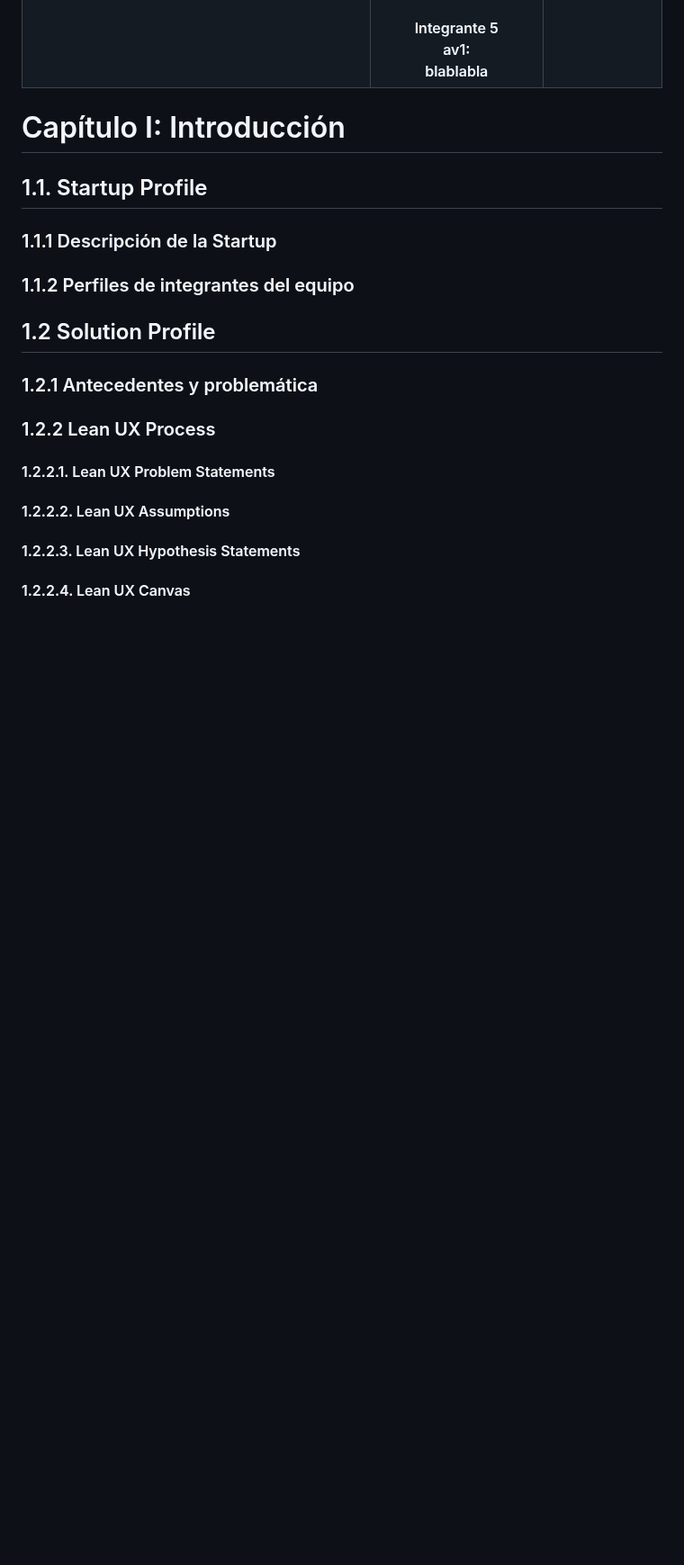
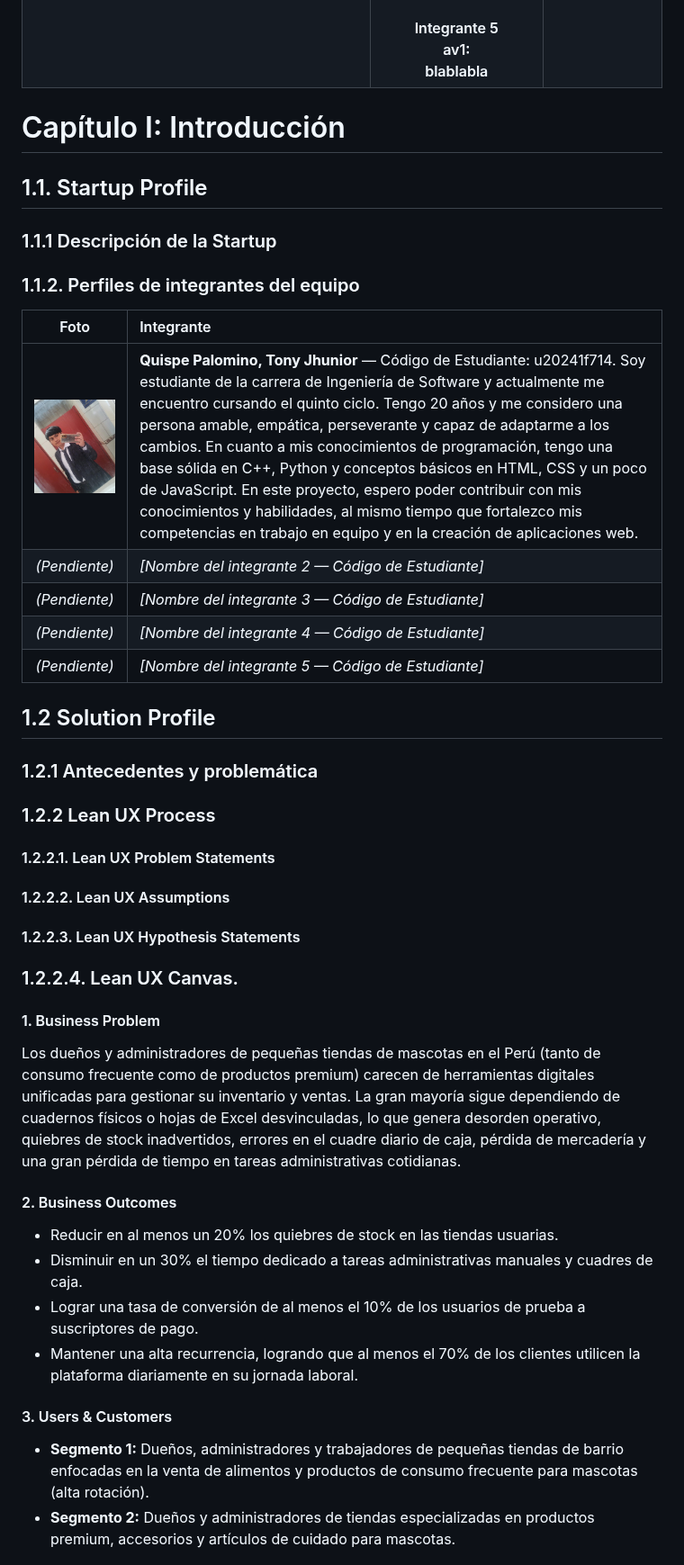
Before and after one commit to 1ASI0730-2620-8074-PetStock/upc-pre-202620--1asi0730-8074-PetStock-report, a Markdown page: README.md, the part around one of its changes. Shown at 90% size. Drawn GitHub-style; pictures changed too: assets/team/Tony-Quispe.jpeg (added); blank space fills up the shorter version.

Commit message:
feat: add team profile and Lean UX Canvas

```diff
--- a/README.md
+++ b/README.md
@@ -233,7 +235,15 @@ blablbalbla
 
 ### 1.1.1 Descripción de la Startup
 
-### 1.1.2 Perfiles de integrantes del equipo
+### 1.1.2. Perfiles de integrantes del equipo
+
+| Foto | Integrante |
+| :---: | :--- |
+| <img src="./assets/team/Tony-Quispe.jpeg" width="120" alt="Tony Quispe"> | **Quispe Palomino, Tony Jhunior** — Código de Estudiante: u20241f714. Soy estudiante de la carrera de Ingeniería de Software y actualmente me encuentro cursando el quinto ciclo. Tengo 20 años y me considero una persona amable, empática, perseverante y capaz de adaptarme a los cambios. En cuanto a mis conocimientos de programación, tengo una base sólida en C++, Python y conceptos básicos en HTML, CSS y un poco de JavaScript. En este proyecto, espero poder contribuir con mis conocimientos y habilidades, al mismo tiempo que fortalezco mis competencias en trabajo en equipo y en la creación de aplicaciones web. |
+| *(Pendiente)* | *[Nombre del integrante 2 — Código de Estudiante]* |
+| *(Pendiente)* | *[Nombre del integrante 3 — Código de Estudiante]* |
+| *(Pendiente)* | *[Nombre del integrante 4 — Código de Estudiante]* |
+| *(Pendiente)* | *[Nombre del integrante 5 — Código de Estudiante]* |
 
 ## 1.2 Solution Profile
 
@@ -247,4 +257,18 @@ blablbalbla
 
 #### 1.2.2.3. Lean UX Hypothesis Statements
 
-#### 1.2.2.4. Lean UX Canvas
+### 1.2.2.4. Lean UX Canvas.
+
+#### 1. Business Problem
+Los dueños y administradores de pequeñas tiendas de mascotas en el Perú (tanto de consumo frecuente como de productos premium) carecen de herramientas digitales unificadas para gestionar su inventario y ventas. La gran mayoría sigue dependiendo de cuadernos físicos o hojas de Excel desvinculadas, lo que genera desorden operativo, quiebres de stock inadvertidos, errores en el cuadre diario de caja, pérdida de mercadería y una gran pérdida de tiempo en tareas administrativas cotidianas.
+
+#### 2. Business Outcomes
+* Reducir en al menos un 20% los quiebres de stock en las tiendas usuarias.
+* Disminuir en un 30% el tiempo dedicado a tareas administrativas manuales y cuadres de caja.
+* Lograr una tasa de conversión de al menos el 10% de los usuarios de prueba a suscriptores de pago.
+* Mantener una alta recurrencia, logrando que al menos el 70% de los clientes utilicen la plataforma diariamente en su jornada laboral.
+
+#### 3. Users & Customers
+* **Segmento 1:** Dueños, administradores y trabajadores de pequeñas tiendas de barrio enfocadas en la venta de alimentos y productos de consumo frecuente para mascotas (alta rotación).
+* **Segmento 2:** Dueños y administradores de tiendas especializadas en productos premium, accesorios y artículos de cuidado para mascotas.
+
```
Also changed, not shown: other parts of README.md (+33 -1 lines).
